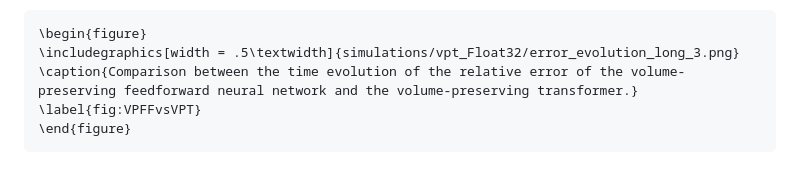
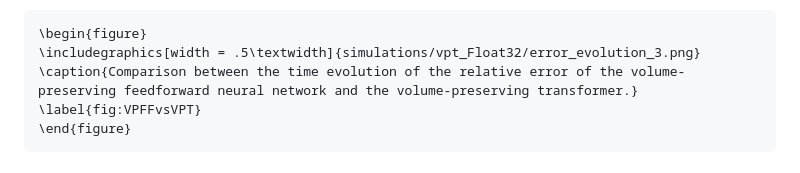
Before and after one commit to benedict-96/Cemracs2023, a Markdown page: paper/src/results.md, the part around the change. GitHub-like rendering.

Commit message:
Use short comparison.

````diff
--- a/paper/src/results.md
+++ b/paper/src/results.md
@@ -92,7 +92,7 @@ We see that the regular transformer very clearly fails on this task (discussed b
 
 ```@raw latex
 \begin{figure}
-\includegraphics[width = .5\textwidth]{simulations/vpt_Float32/error_evolution_long_3.png}
+\includegraphics[width = .5\textwidth]{simulations/vpt_Float32/error_evolution_3.png}
 \caption{Comparison between the time evolution of the relative error of the volume-preserving feedforward neural network and the volume-preserving transformer.}
 \label{fig:VPFFvsVPT}
 \end{figure}
````
